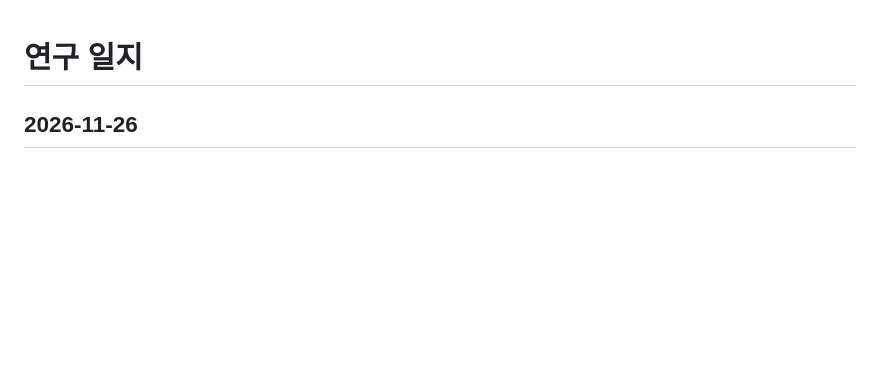
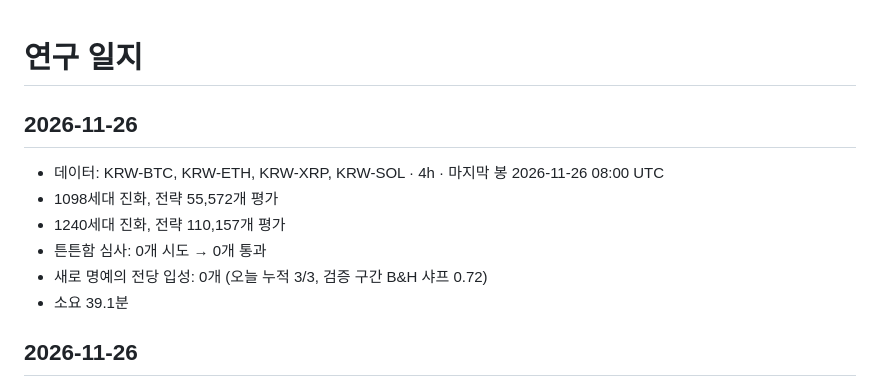
Before and after one commit to koreacoinlee/coin-research-bot, a Markdown page: results/journal.md, the part around the change. Rendered like a GitHub page; blank space fills up the shorter version.

```diff
--- a/results/journal.md
+++ b/results/journal.md
@@ -1,4 +1,12 @@
 # 연구 일지
+
+## 2026-11-26
+- 데이터: KRW-BTC, KRW-ETH, KRW-XRP, KRW-SOL · 4h · 마지막 봉 2026-11-26 08:00 UTC
+- 1098세대 진화, 전략 55,572개 평가
+- 1240세대 진화, 전략 110,157개 평가
+- 튼튼함 심사: 0개 시도 → 0개 통과
+- 새로 명예의 전당 입성: 0개 (오늘 누적 3/3, 검증 구간 B&H 샤프 0.72)
+- 소요 39.1분
 
 ## 2026-11-26
 - 데이터: KRW-BTC, KRW-ETH, KRW-XRP, KRW-SOL · 4h · 마지막 봉 2026-11-25 20:00 UTC
```
Also changed, not shown: results/REPORT.md (+59 -60 lines), results/top_equity.png, 5 other files.
